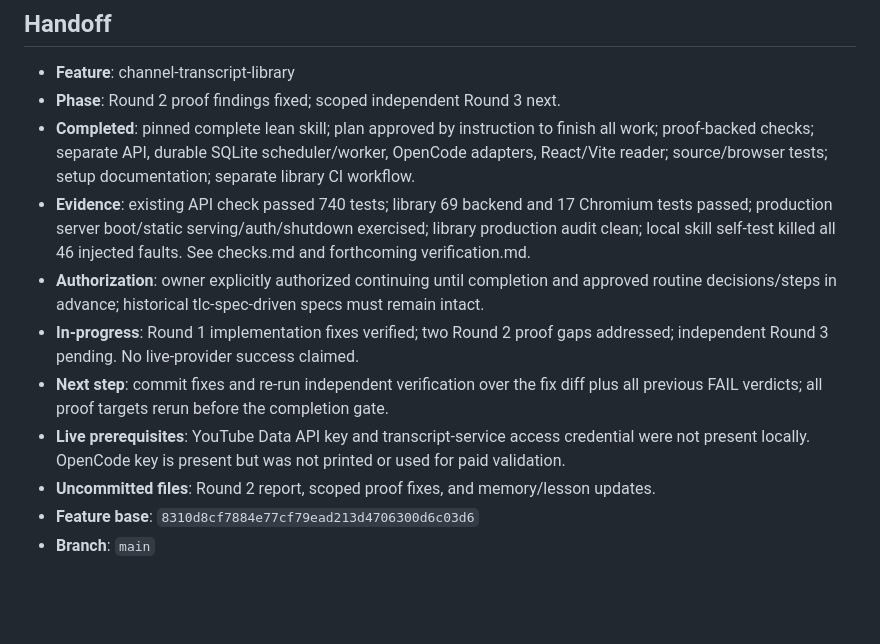
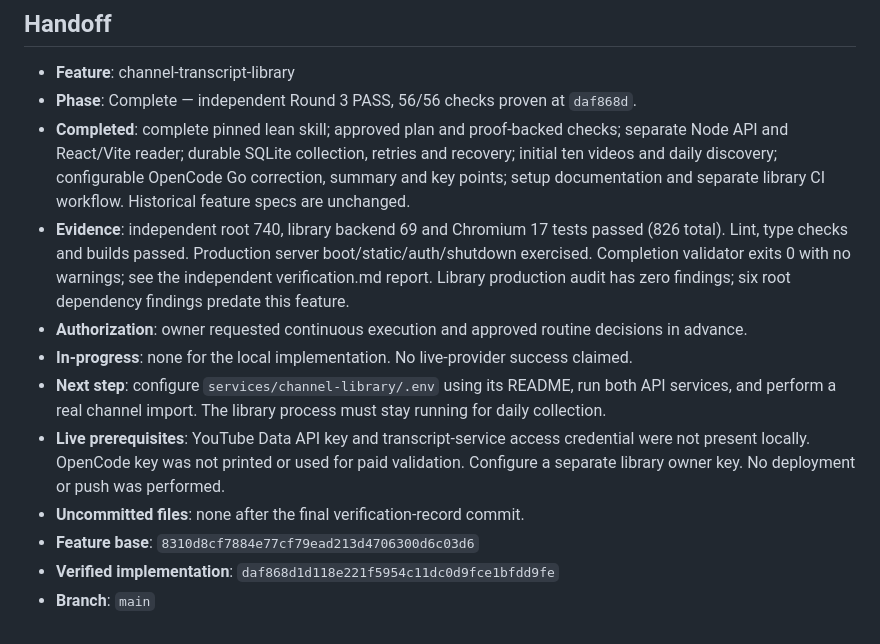
Before and after one commit to tadeumx1/transcript-youtube-videos-api, a Markdown page: .specs/STATE.md, the part around the change. Drawn GitHub-style; blank space fills up the shorter version.

Commit message:
docs(library): record independent verification and handoff

```diff
--- a/.specs/STATE.md
+++ b/.specs/STATE.md
@@ -155,19 +155,23 @@
 ## Handoff
 
 - **Feature**: channel-transcript-library
-- **Phase**: Round 2 proof findings fixed; scoped independent Round 3 next.
-- **Completed**: pinned complete lean skill; plan approved by instruction to finish all work;
-  proof-backed checks; separate API, durable SQLite scheduler/worker, OpenCode adapters, React/Vite
-  reader; source/browser tests; setup documentation; separate library CI workflow.
-- **Evidence**: existing API check passed 740 tests; library 69 backend and 17 Chromium tests passed;
-  production server boot/static serving/auth/shutdown exercised; library production audit clean;
-  local skill self-test killed all 46 injected faults. See checks.md and forthcoming verification.md.
-- **Authorization**: owner explicitly authorized continuing until completion and approved routine
-  decisions/steps in advance; historical tlc-spec-driven specs must remain intact.
-- **In-progress**: Round 1 implementation fixes verified; two Round 2 proof gaps addressed; independent Round 3 pending. No live-provider success claimed.
-- **Next step**: commit fixes and re-run independent verification over the fix diff plus all previous FAIL verdicts; all proof targets rerun before the completion gate.
+- **Phase**: Complete — independent Round 3 PASS, 56/56 checks proven at `daf868d`.
+- **Completed**: complete pinned lean skill; approved plan and proof-backed checks; separate
+  Node API and React/Vite reader; durable SQLite collection, retries and recovery; initial ten
+  videos and daily discovery; configurable OpenCode Go correction, summary and key points;
+  setup documentation and separate library CI workflow. Historical feature specs are unchanged.
+- **Evidence**: independent root 740, library backend 69 and Chromium 17 tests passed (826 total).
+  Lint, type checks and builds passed. Production server boot/static/auth/shutdown exercised.
+  Completion validator exits 0 with no warnings; see the independent verification.md report.
+  Library production audit has zero findings; six root dependency findings predate this feature.
+- **Authorization**: owner requested continuous execution and approved routine decisions in advance.
+- **In-progress**: none for the local implementation. No live-provider success claimed.
+- **Next step**: configure `services/channel-library/.env` using its README, run both API services,
+  and perform a real channel import. The library process must stay running for daily collection.
 - **Live prerequisites**: YouTube Data API key and transcript-service access credential were not
-  present locally. OpenCode key is present but was not printed or used for paid validation.
-- **Uncommitted files**: Round 2 report, scoped proof fixes, and memory/lesson updates.
+  present locally. OpenCode key was not printed or used for paid validation. Configure a separate
+  library owner key. No deployment or push was performed.
+- **Uncommitted files**: none after the final verification-record commit.
 - **Feature base**: `8310d8cf7884e77cf79ead213d4706300d6c03d6`
+- **Verified implementation**: `daf868d1d118e221f5954c11dc0d9fce1bfdd9fe`
 - **Branch**: `main`
```
Also changed, not shown: 2 other files.
